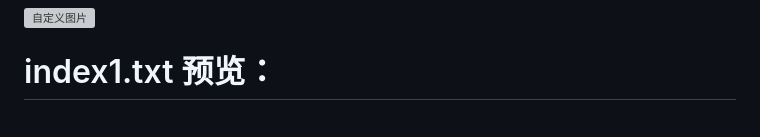
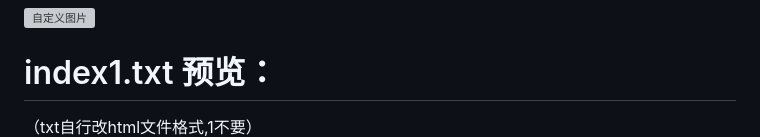
Before and after one commit to Lxi0707/Lxi0707, a Markdown page: README.md, the part around the change. GitHub-like rendering; grey boxes are pictures that could not be loaded.

```diff
--- a/README.md
+++ b/README.md
@@ -40,6 +40,7 @@ JD获取脚本请查看X分支，支持quantumultx loon surge食用
 
 
 # index1.txt 预览：
+（txt自行改html文件格式,1不要）
 <picture>
   <source media="(prefers-color-scheme: dark)" srcset="https://github.com/Lxi0707/Lxi0707/blob/main/index1.jpg">
   <source media="(prefers-color-scheme: light)" srcset="https://github.com/Lxi0707/Lxi0707/blob/main/index1.jpg">
```
